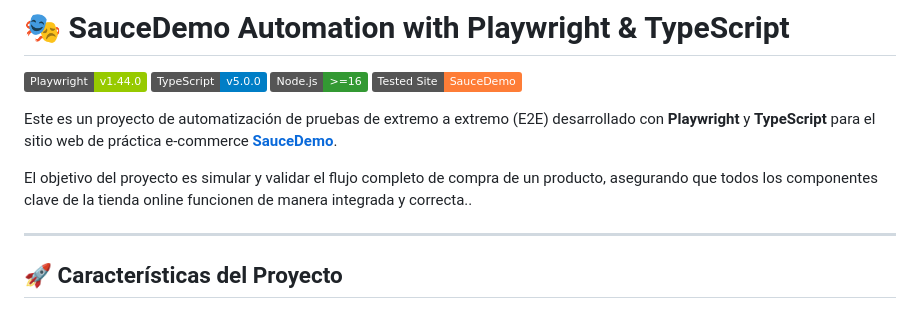
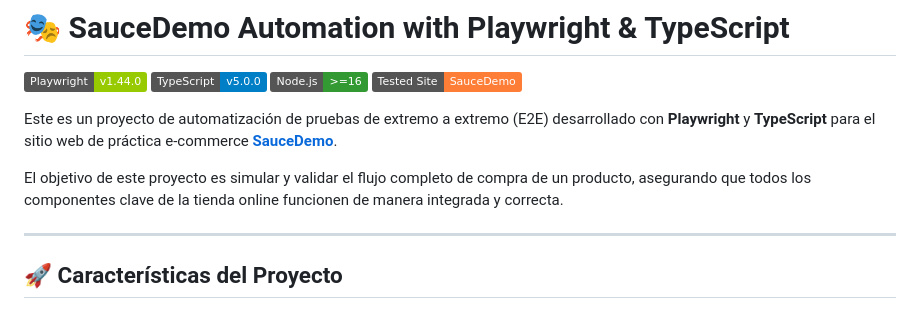
Before and after one commit to irismoreno-qa/irismoreno-qa-hola-mundo-qa, a Markdown page: README.md, the part around the change. Rendered like a GitHub page; badges without logos.

Commit message:
cambios en el texto

```diff
--- a/README.md
+++ b/README.md
@@ -7,7 +7,7 @@
 
 Este es un proyecto de automatización de pruebas de extremo a extremo (E2E) desarrollado con **Playwright** y **TypeScript** para el sitio web de práctica e-commerce **[SauceDemo](https://www.saucedemo.com/)**.
 
-El objetivo del proyecto es simular y validar el flujo completo de compra de un producto, asegurando que todos los componentes clave de la tienda online funcionen de manera integrada y correcta..
+El objetivo de este proyecto es simular y validar el flujo completo de compra de un producto, asegurando que todos los componentes clave de la tienda online funcionen de manera integrada y correcta.
 
 ---
 
```
